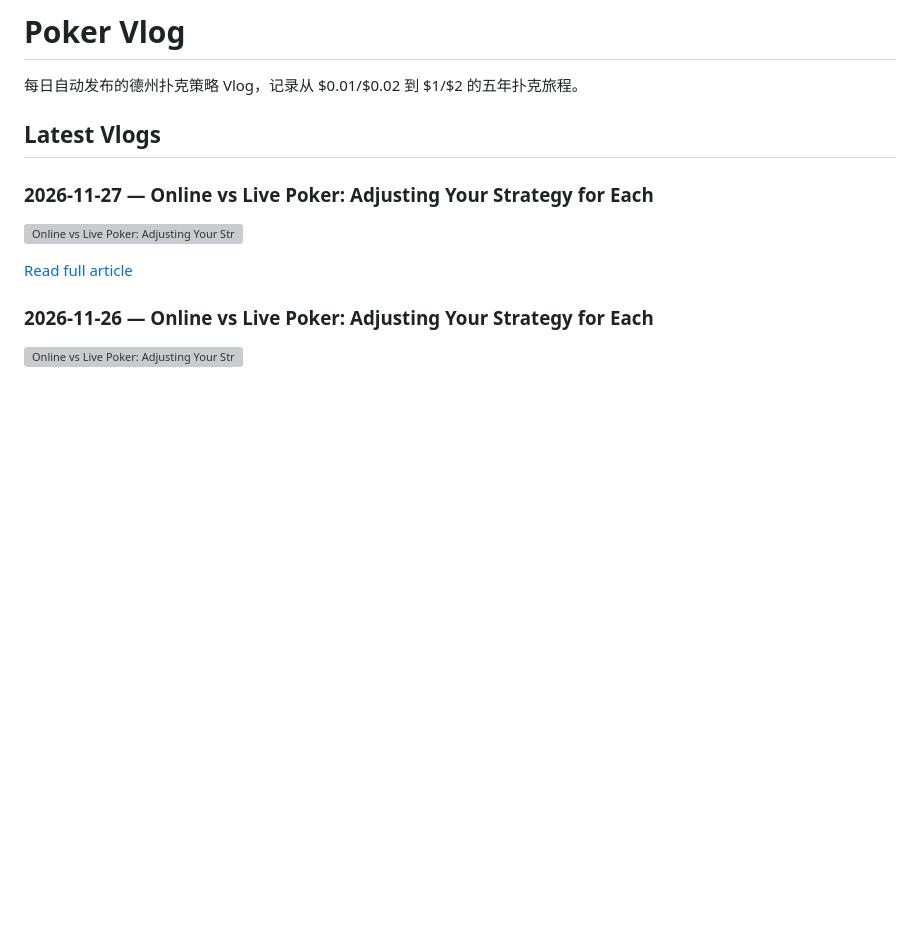
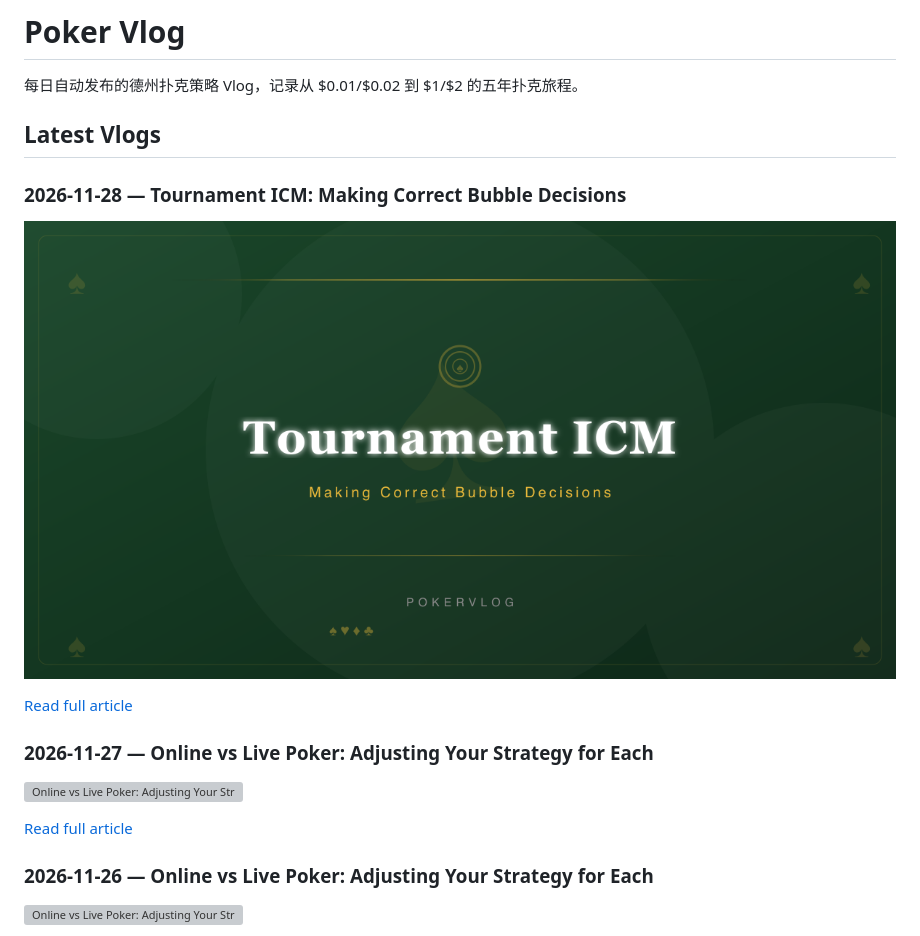
Before and after one commit to BPTTangKe/poker-vlog, a Markdown page: README.md, the part around one of its changes. Rendered like a GitHub page; pictures changed too: public/images/tournament-icm-making-correct-bubble-decisions-2026-11-28.png (added); blank space fills up the shorter version; grey boxes are pictures that could not be loaded.

Commit message:
Daily vlog auto-publish

```diff
--- a/README.md
+++ b/README.md
@@ -3,6 +3,12 @@
 每日自动发布的德州扑克策略 Vlog，记录从 $0.01/$0.02 到 $1/$2 的五年扑克旅程。
 
 ## Latest Vlogs
+### 2026-11-28 — Tournament ICM: Making Correct Bubble Decisions
+
+![Tournament ICM: Making Correct Bubble Decisions](public/images/tournament-icm-making-correct-bubble-decisions-2026-11-28.png)
+
+[Read full article](https://poker-vlog.pages.dev/vlog/tournament-icm-making-correct-bubble-decisions-2026-11-28)
+
 ### 2026-11-27 — Online vs Live Poker: Adjusting Your Strategy for Each
 
 ![Online vs Live Poker: Adjusting Your Strategy for Each](public/images/online-vs-live-poker-adjusting-your-strategy-for-each-2026-11-27.png)
```
Also changed, not shown: other parts of README.md (+0 -6 lines), images/tournament-icm-making-correct-bubble-decisions-2026-11-28.png (added), 4 other files.
